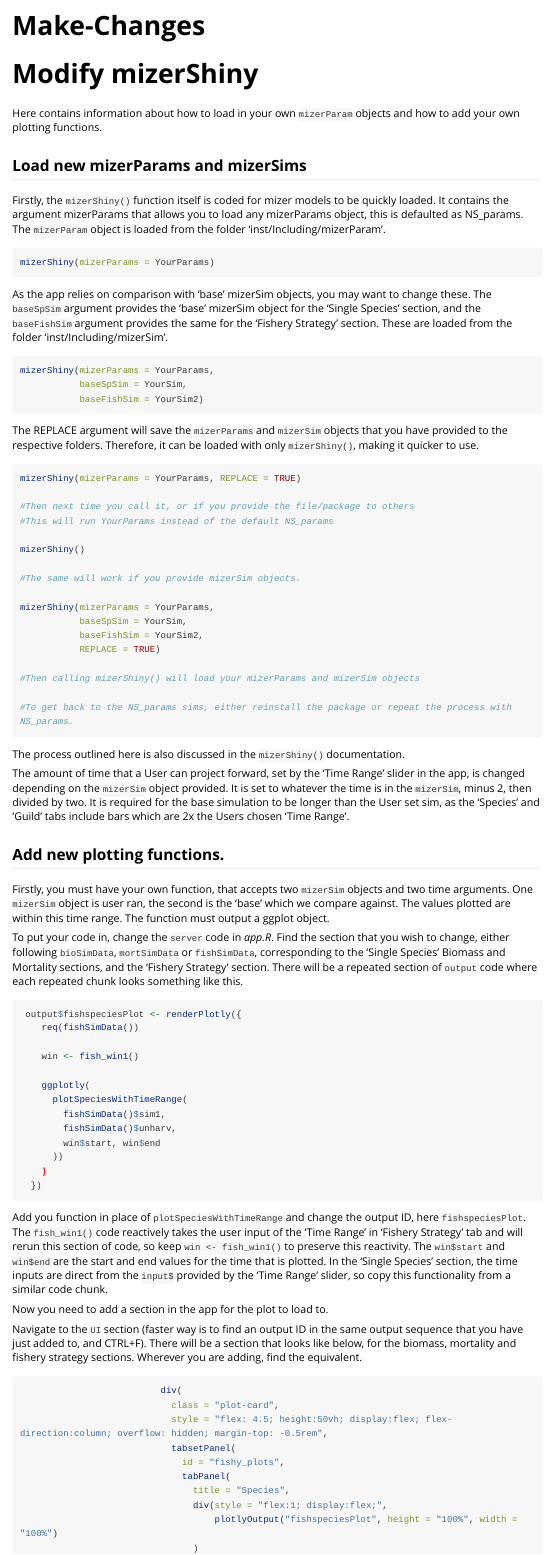
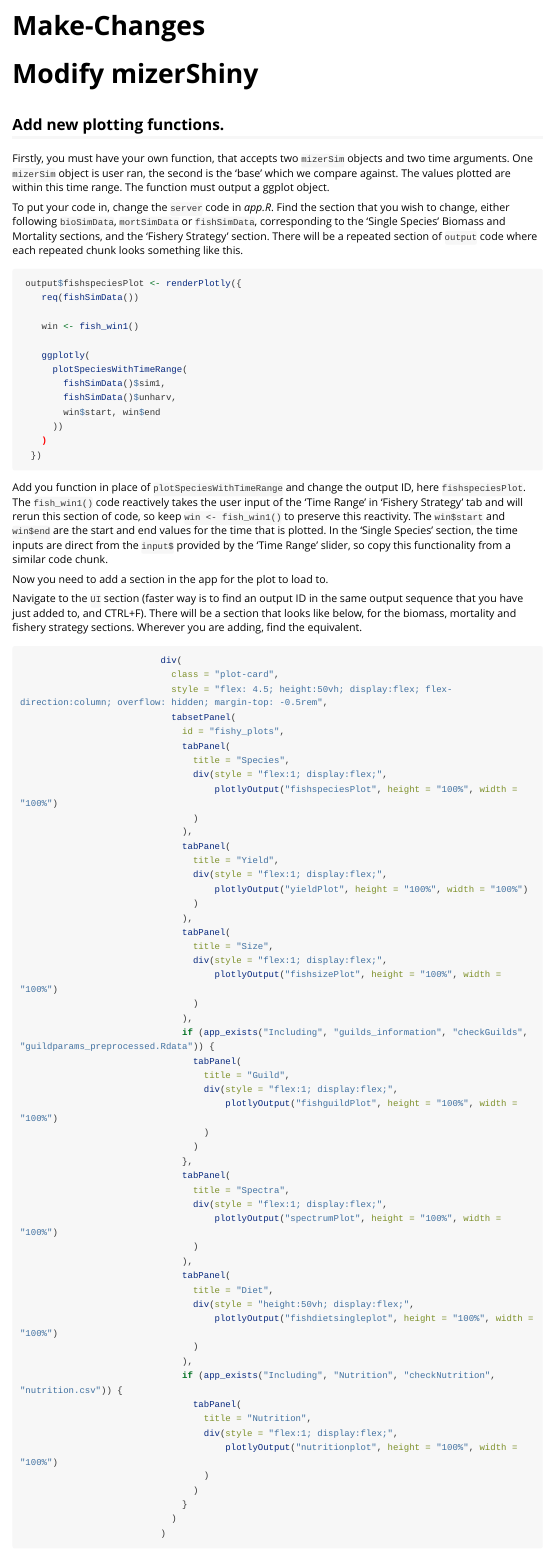
Before and after one commit to jessicawestworth/mizerShiny, an R Markdown document (vignettes/Make-Changes.Rmd): the page in a window 1100 px wide, from its top. Rendered offline with R 4.5, knitr and Pandoc, with nearby package versions; long lines of code are wrapped.

Commit message:
Update Make-Changes.Rmd
The method for supplying your own model has changed.

````diff
--- a/vignettes/Make-Changes.Rmd
+++ b/vignettes/Make-Changes.Rmd
@@ -8,56 +8,6 @@ vignette: >
 ---
 
 # Modify mizerShiny
-
-Here contains information about how to load in your own `mizerParam` objects and how to add your own plotting functions.
-
-## Load new mizerParams and mizerSims
-
-Firstly, the `mizerShiny()` function itself is coded for mizer models to be quickly loaded. It contains the argument mizerParams that allows you to load any mizerParams object, this is defaulted as NS_params. The `mizerParam` object is loaded from the folder 'inst/Including/mizerParam'.
-
-```{r, eval = F}
-
-mizerShiny(mizerParams = YourParams)
-
-```
-
-As the app relies on comparison with 'base' mizerSim objects, you may want to change these. The `baseSpSim` argument provides the 'base' mizerSim object for the 'Single Species' section, and the `baseFishSim` argument provides the same for the 'Fishery Strategy' section. These are loaded from the folder 'inst/Including/mizerSim'.
-
-```{r, eval=FALSE}
-
-mizerShiny(mizerParams = YourParams,
-           baseSpSim = YourSim,
-           baseFishSim = YourSim2)
-
-```
-
-The REPLACE argument will save the `mizerParams` and `mizerSim` objects that you have provided to the respective folders. Therefore, it can be loaded with only `mizerShiny()`, making it quicker to use.
-
-```{r, eval = FALSE}
-
-mizerShiny(mizerParams = YourParams, REPLACE = TRUE)
-
-#Then next time you call it, or if you provide the file/package to others
-#This will run YourParams instead of the default NS_params
-
-mizerShiny()
-
-#The same will work if you provide mizerSim objects.
-
-mizerShiny(mizerParams = YourParams,
-           baseSpSim = YourSim,
-           baseFishSim = YourSim2,
-           REPLACE = TRUE)
-
-#Then calling mizerShiny() will load your mizerParams and mizerSim objects
-
-#To get back to the NS_params sims, either reinstall the package or repeat the process with NS_params.
-
-```
-
-The process outlined here is also discussed in the `mizerShiny()` documentation.
-
-The amount of time that a User can project forward, set by the 'Time Range' slider in the app, is changed depending on the `mizerSim` object provided. It is set to whatever the time is in the `mizerSim`, minus 2, then divided by two. It is required for the base simulation to be longer than the User set sim, as the 'Species' and 'Guild' tabs include bars which are 2x the Users chosen 'Time Range'.
 
 ## Add new plotting functions.
 
````
